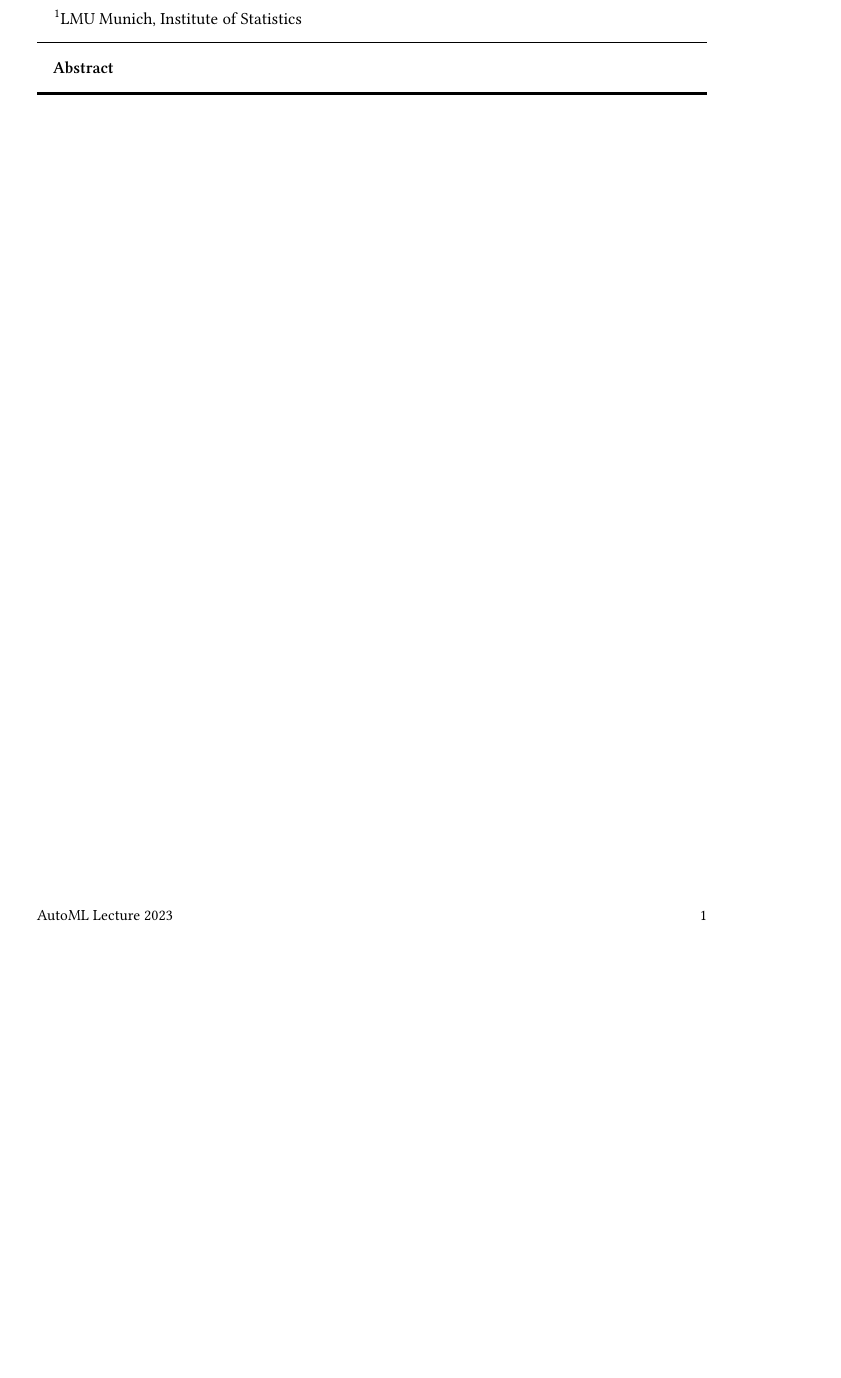
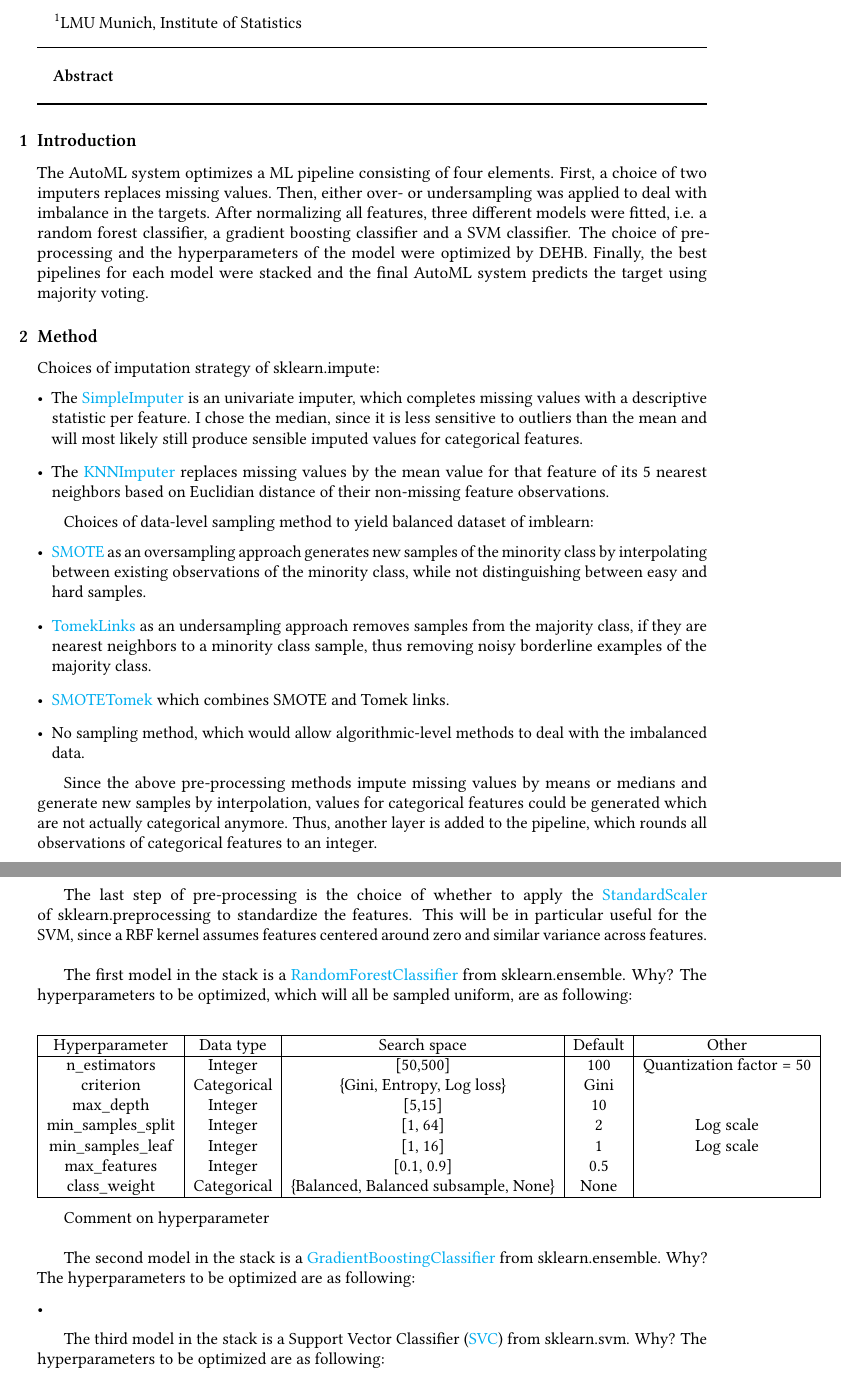
Before and after one commit to constantin-crailsheim/automl_imbalanced, a LaTeX paper (Report/AutoML (Report).tex): part of the page before the commit and two parts of pages 1 and 2 of 3 after it, the two joined at a grey line, cut so that both start at the same text, the shorter picture padded with empty space. Compiled offline with pdfLaTeX.

Commit message:
Continued on report

```diff
--- a/Report/AutoML (Report).tex
+++ b/Report/AutoML (Report).tex
@@ -109,14 +121,59 @@
 \end{abstract}
 
 % content will be automatically hidden during submission
-\begin{acknowledgements}
+% \begin{acknowledgements}
 
-\end{acknowledgements}
+% \end{acknowledgements}
 
-% print bibliography -- for bibtex / natbib, use:
+\section{Introduction}
 
-% \bibliography{...}
 
-% and for biber / biblatex, use:
+The AutoML system optimizes a ML pipeline consisting of four elements. First, a choice of two imputers replaces missing values. Then, either over- or undersampling was applied to deal with imbalance in the targets. After normalizing all features, three different models were fitted, i.e. a random forest classifier, a gradient boosting classifier and a SVM classifier. The choice of pre-processing and the hyperparameters of the model were optimized by DEHB. Finally, the best pipelines for each model were stacked and the final AutoML system predicts the target using majority voting.
 
-% \printbibliography
+\section{Method}
+
+Choices of imputation strategy of sklearn.impute:
+\begin{itemize}
+\item The \href{https://scikit-learn.org/stable/modules/generated/sklearn.impute.SimpleImputer.html}{SimpleImputer} is an univariate imputer, which completes missing values with a descriptive statistic per feature. I chose the median, since it is less sensitive to outliers than the mean and will most likely still produce sensible imputed values for categorical features.
+\item The \href{https://scikit-learn.org/stable/modules/generated/sklearn.impute.KNNImputer.html#sklearn.impute.KNNImputer}{KNNImputer} replaces missing values by the mean value for that feature of its 5 nearest neighbors based on Euclidian distance of their non-missing feature observations.
+\end{itemize}
+
+Choices of data-level sampling method to yield balanced dataset of imblearn:
+\begin{itemize}
+\item \href{https://imbalanced-learn.org/stable/references/generated/imblearn.over_sampling.SMOTE.html}{SMOTE} as an oversampling approach generates new samples of the minority class by interpolating between existing observations of the minority class, while not distinguishing between easy and hard samples.
+\item \href{https://imbalanced-learn.org/stable/references/generated/imblearn.under_sampling.TomekLinks.html}{TomekLinks} as an undersampling approach removes samples from the majority class, if they are nearest neighbors to a minority class sample, thus removing noisy borderline examples of the majority class.
+\item \href{https://imbalanced-learn.org/stable/references/generated/imblearn.combine.SMOTETomek.html}{SMOTETomek} which combines SMOTE and Tomek links.
+\item No sampling method, which would allow algorithmic-level methods to deal with the imbalanced data.
+\end{itemize}
+
+Since the above pre-processing methods impute missing values by means or medians and generate new samples by interpolation, values for categorical features could be generated which are not actually categorical anymore. Thus, another layer is added to the pipeline, which rounds all observations of categorical features to an integer. \\
+
+The last step of pre-processing is  the choice of whether to apply the \href{https://scikit-learn.org/stable/modules/generated/sklearn.preprocessing.StandardScaler.html}{StandardScaler} of sklearn.preprocessing to standardize the features. This will be in particular useful for the SVM, since a RBF kernel assumes features centered around zero and similar variance across features. \\
+
+The first model in the stack is a \href{https://scikit-learn.org/stable/modules/generated/sklearn.ensemble.RandomForestClassifier.html}{RandomForestClassifier} from sklearn.ensemble. Why? The hyperparameters to be optimized, which will all be sampled uniform, are as following:
+
+\begin{center}
+\begin{tabular}{ | c | c | c | c | c | c | }
+ \hline
+  Hyperparameter & Data type & Search space & Default & Other \\
+ \hline
+ n\_estimators & Integer & [50,500] & 100 & Quantization factor = 50 \\
+ criterion & Categorical & \{Gini, Entropy, Log loss\} & Gini &   \\
+ max\_depth  & Integer & [5,15] & 10 &  \\
+ min\_samples\_split & Integer & [1, 64] & 2 & Log scale \\
+ min\_samples\_leaf & Integer & [1, 16] & 1 & Log scale  \\
+ max\_features & Integer & [0.1, 0.9] & 0.5 &   \\
+ class\_weight & Categorical & \{Balanced, Balanced subsample, None\}  & None &  \\
+ \hline
+\end{tabular}
+\end{center}
+
+Comment on hyperparameter \\
+
+The second model in the stack is a \href{https://scikit-learn.org/stable/modules/generated/sklearn.ensemble.GradientBoostingClassifier.html}{GradientBoostingClassifier} from sklearn.ensemble. Why? The hyperparameters to be optimized are as following:
+\begin{itemize}
+\item
+\end{itemize}
+
+The third model in the stack is a Support Vector Classifier (\href{https://scikit-learn.org/stable/modules/generated/sklearn.svm.SVC.html#sklearn.svm.SVC}{SVC}) from sklearn.svm. Why? The hyperparameters to be optimized are as following:
+\begin{itemize}
```
Also changed, not shown: Report/References.bib (added, +11 -0 lines), Report/AutoML (Report).bbl (added), Report/AutoML (Report).pdf, Report/AutoML (Report).tex (58 more changed lines), 5 other files.
